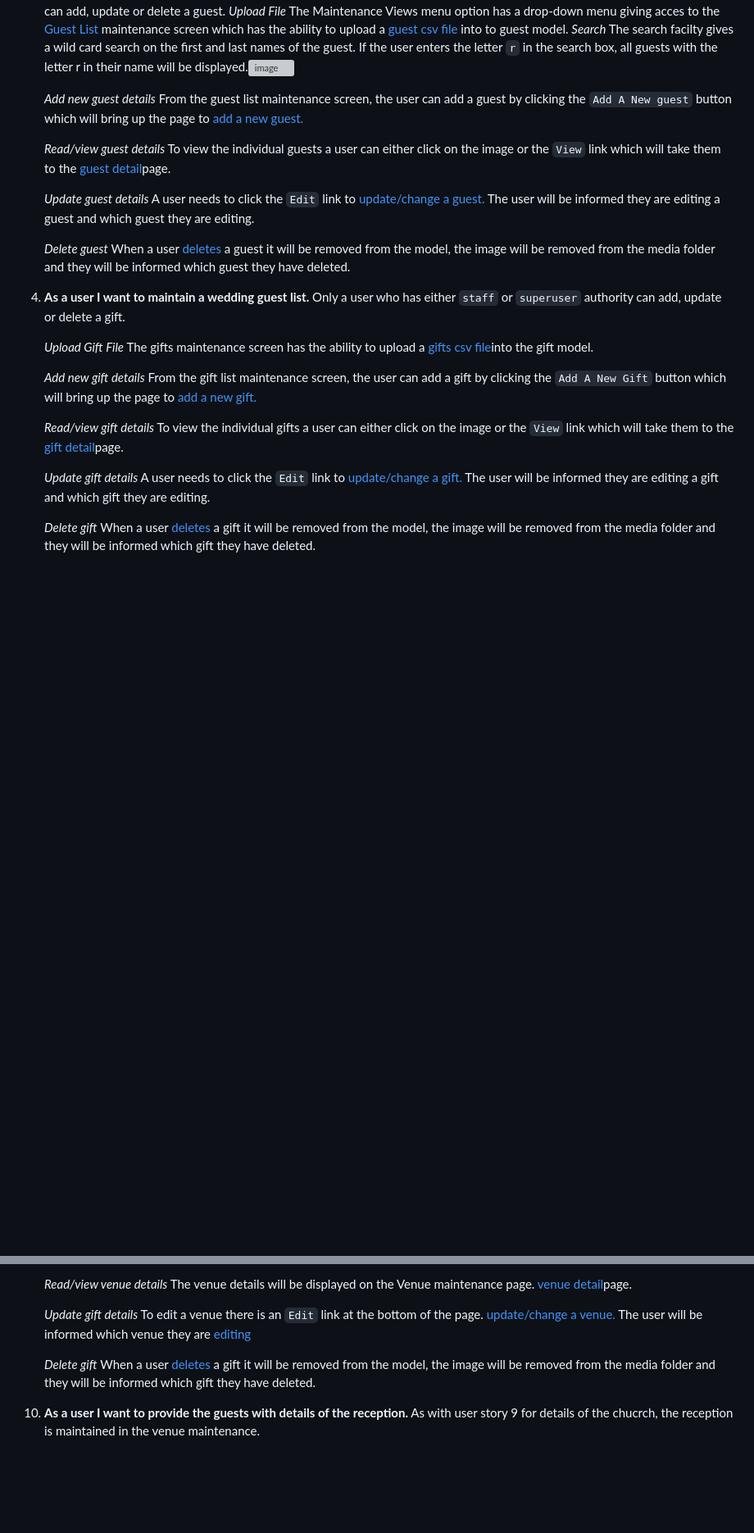
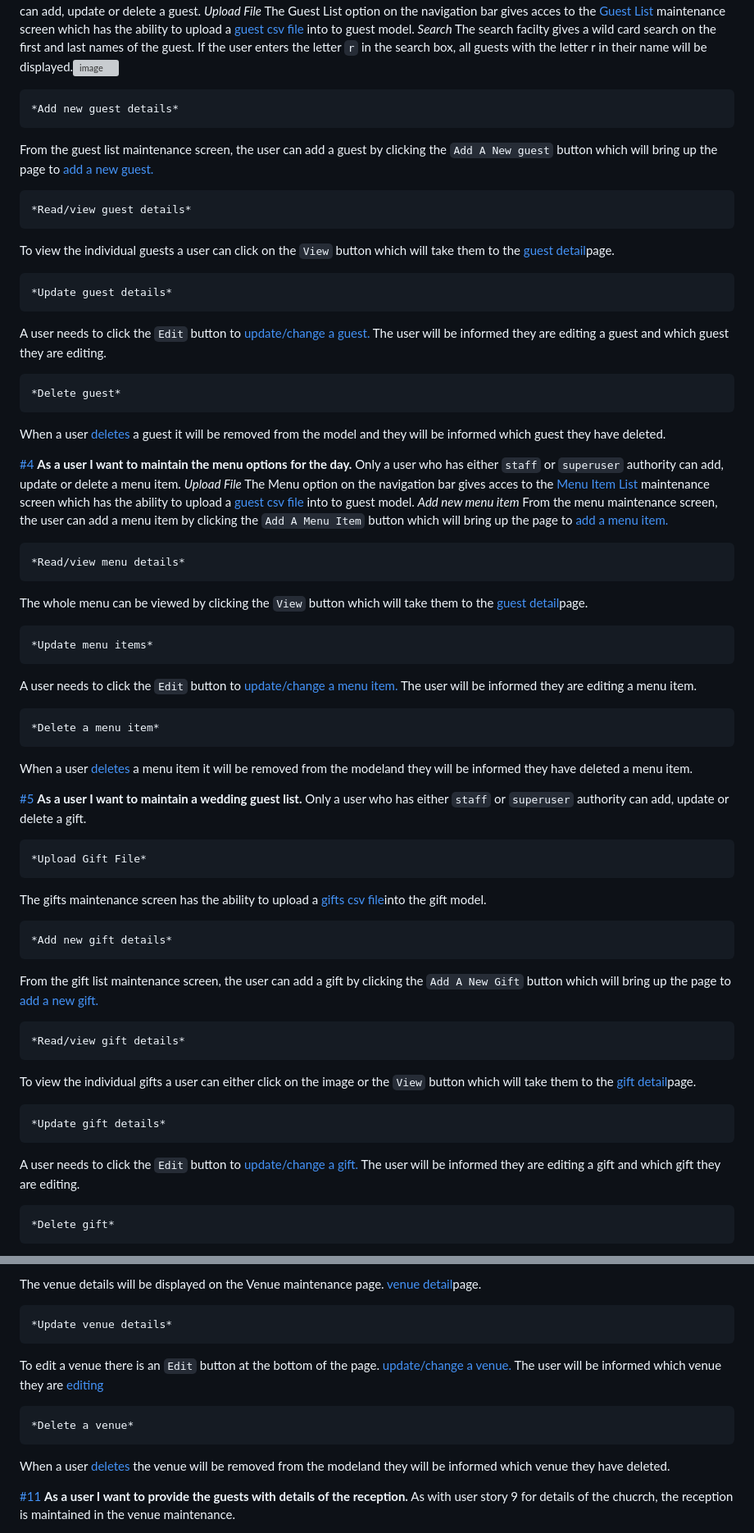
Before and after one commit to SiobhanBaines/Ciara-and-Sams-Big-Day, a Markdown page: testing.md, 2 parts joined by grey strips. Shown: that part at 82% size. GitHub-like rendering; blank space fills up the shorter version; grey boxes are pictures that could not be loaded.

Commit message:
Fix issues raised by friend when testing

```diff
--- a/testing.md
+++ b/testing.md
@@ -13,6 +15,6 @@ When a user clicks the login navigation option they are presented with the login
 Only a user who has either `staff` or `superuser` authority can add, update or delete a guest.
     *Upload File*
-The Maintenance Views menu option has a drop-down menu giving acces to the [Guest List](images/user-stories/guest-list-maint.png) maintenance screen which has the ability to upload a [guest csv file](images/user-stories/non-image-documents/gift-list.csv) into to guest model.
+The Guest List option on the navigation bar gives acces to the [Guest List](images/user-stories/guest-list-maint.png) maintenance screen which has the ability to upload a [guest csv file](images/user-stories/non-image-documents/gift-list.csv) into to guest model.
     *Search*
 The search facilty gives a wild card search on the first and last names of the guest. If the user enters the letter `r` in the search box, all guests with the letter r in their name will be displayed.![image](images/user-stories/guest_search.png)
 
@@ -20,14 +22,31 @@ The search facilty gives a wild card search on the first and last names of the g
 From the guest list maintenance screen, the user can add a guest by clicking the `Add A New guest` button which will bring up the page to [add a new guest.](images/user-stories/add-guest.png)
 
     *Read/view guest details*
-To view the individual guests a user can either click on the image or the `View` link which will take them to the [guest detail](images/user-stories/view-guest.png)page.
+To view the individual guests a user can click on the `View` button which will take them to the [guest detail](images/user-stories/view-guest.png)page.
 
     *Update guest details*
-A user needs to click the `Edit` link to [update/change a guest.](images/user-stories/edit-guest.png) The user will be informed they are editing a guest and which guest they are editing.
+A user needs to click the `Edit` button to [update/change a guest.](images/user-stories/edit-guest.png) The user will be informed they are editing a guest and which guest they are editing.
 
     *Delete guest*
-When a user [deletes](images/user-stories/delete-guest-message.png) a guest it will be removed from the model, the image will be removed from the media folder and they will be informed which guest they have deleted.
-4.  **As a user I want to maintain a wedding guest list.**
+When a user [deletes](images/user-stories/delete-guest-message.png) a guest it will be removed from the model and they will be informed which guest they have deleted.
+
+[#4](https://github.com/SiobhanBaines/Ciara-and-Sams-Big-Day/issues/4)  **As a user I want to maintain the menu options for the day.**
+Only a user who has either `staff` or `superuser` authority can add, update or delete a menu item.
+    *Upload File*
+The Menu option on the navigation bar gives acces to the [Menu Item List](images/user-stories/menu-maint.png) maintenance screen which has the ability to upload a [guest csv file](images/user-stories/non-image-documents/menu.csv) into to guest model.
+    *Add new menu item*
+From the menu maintenance screen, the user can add a menu item by clicking the `Add A Menu Item` button which will bring up the page to [add a menu item.](images/user-stories/add-menu.png)
+
+    *Read/view menu details*
+The whole menu can be viewed by clicking the `View` button which will take them to the [guest detail](images/user-stories/view-menu.png)page.
+
+    *Update menu items*
+A user needs to click the `Edit` button to [update/change a menu item.](images/user-stories/edit-menu.png) The user will be informed they are editing a menu item.
+
+    *Delete a menu item*
+When a user [deletes](images/user-stories/delete-menu-message.png) a menu item it will be removed from the modeland they will be informed they have deleted a menu item.
+
+[#5](https://github.com/SiobhanBaines/Ciara-and-Sams-Big-Day/issues/5)  **As a user I want to maintain a wedding guest list.**
 Only a user who has either `staff` or `superuser` authority can add, update or delete a gift.
 
     *Upload Gift File*
@@ -37,10 +56,10 @@ The gifts maintenance screen has the ability to upload a [gifts csv file](images
 From the gift list maintenance screen, the user can add a gift by clicking the `Add A New Gift` button which will bring up the page to [add a new gift.](images/user-stories/add-gift.png)
 
     *Read/view gift details*
-To view the individual gifts a user can either click on the image or the `View` link which will take them to the [gift detail](images/user-stories/view-gift.png)page.
+To view the individual gifts a user can either click on the image or the `View` button which will take them to the [gift detail](images/user-stories/view-gift.png)page.
 
     *Update gift details*
-A user needs to click the `Edit` link to [update/change a gift.](images/user-stories/edit-gift.png) The user will be informed they are editing a gift and which gift they are editing.
+A user needs to click the `Edit` button to [update/change a gift.](images/user-stories/edit-gift.png) The user will be informed they are editing a gift and which gift they are editing.
 
     *Delete gift*
 When a user [deletes](images/user-stories/delete-gift-message.png) a gift it will be removed from the model, the image will be removed from the media folder and they will be informed which gift they have deleted.
@@ -78,10 +102,11 @@ Clicking the `Add A New Venue` button on the Venue maintenance page will bring u
     *Read/view venue details*
 The venue details will be displayed on the Venue maintenance page. [venue detail](images/user-stories/venue-detail.png)page.
 
-    *Update gift details*
-To edit a venue there is an `Edit` link at the bottom of the page. [update/change a venue.](images/user-stories/venue-edit.png) The user will be informed which venue they are [editing](images/user-stories/venue-edit-message.png)
+    *Update venue details*
+To edit a venue there is an `Edit` button at the bottom of the page. [update/change a venue.](images/user-stories/venue-edit.png) The user will be informed which venue they are [editing](images/user-stories/venue-edit-message.png)
 
-    *Delete gift*
-When a user [deletes](images/user-stories/venue-delete.png) a gift it will be removed from the model, the image will be removed from the media folder and they will be informed which gift they have deleted.
-10. **As a user I want to provide the guests with details of the reception.**
+    *Delete a venue*
+When a user [deletes](images/user-stories/venue-delete.png) the venue will be removed from the modeland they will be informed which venue they have deleted.
+
+[#11](https://github.com/SiobhanBaines/Ciara-and-Sams-Big-Day/issues/11)  **As a user I want to provide the guests with details of the reception.**
 As with user story 9 for details of the chucrch, the reception is maintained in the venue maintenance.
```
Also changed, not shown: other parts of testing.md (+55 -32 lines), images/user-stories/add-menu.png (added), images/user-stories/delete-menu-message.png (added), images/user-stories/edit-menu.png (added), images/user-stories/menu-maint.png (added), images/user-stories/view-menu.png (added), 11 other files.
